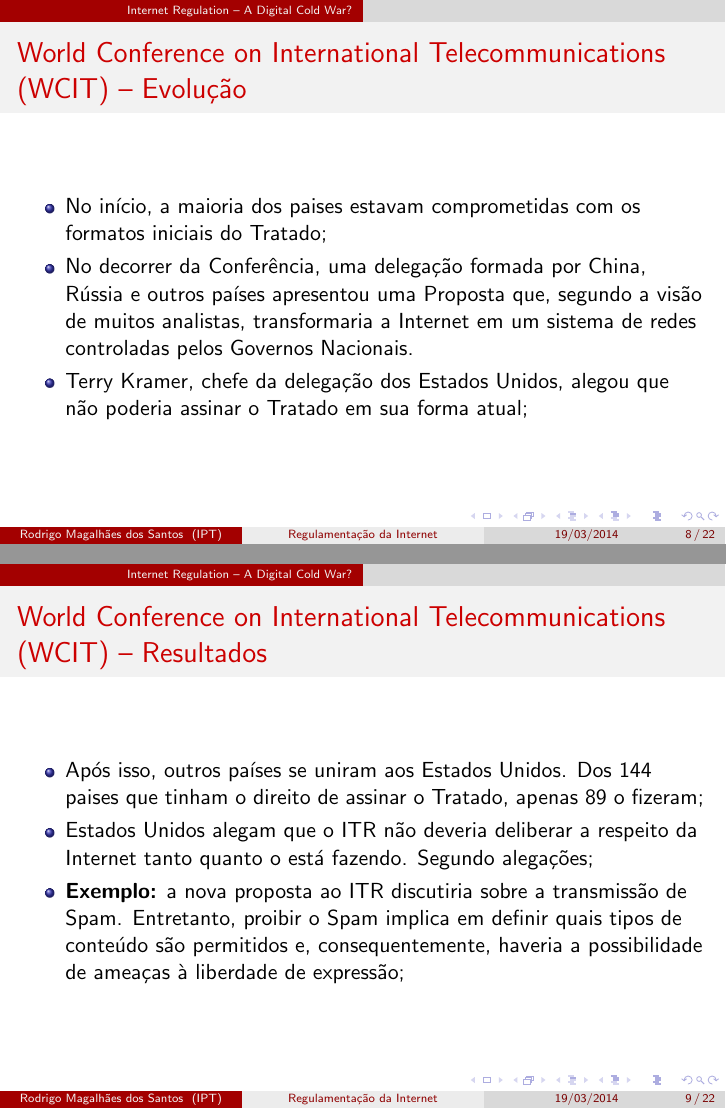
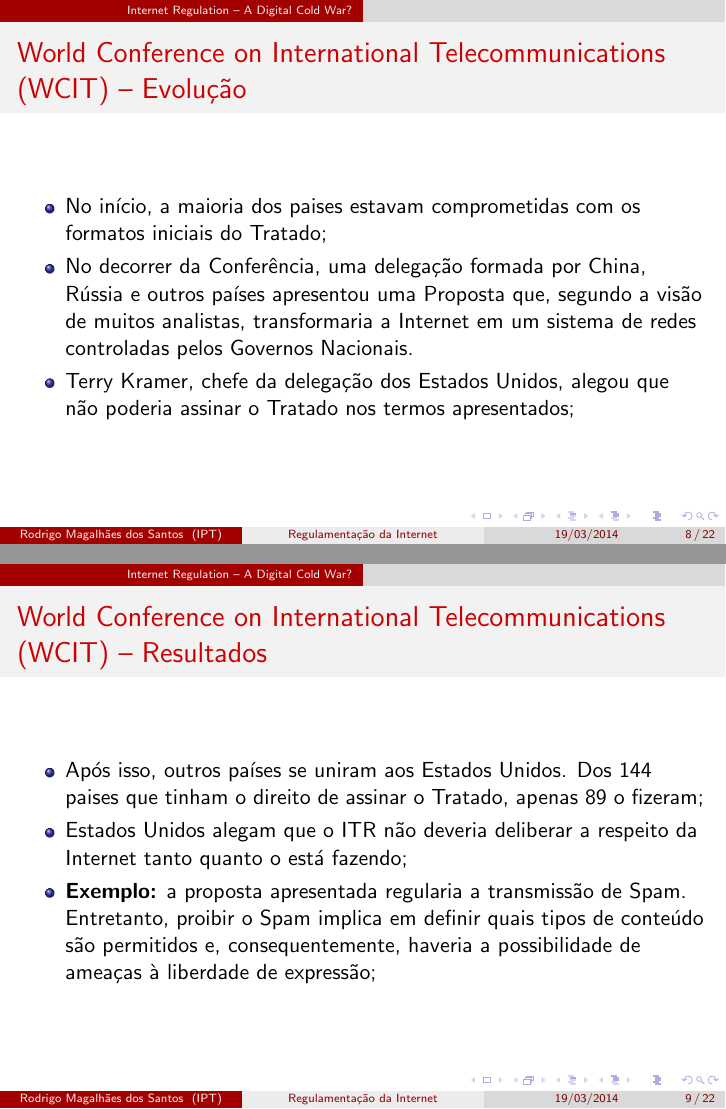
Before and after one commit to rmagalhaes85/presentation7, LaTeX slides (apresentacao_aula_7.tex): pages 8 and 9 of 22, joined at a grey line. Compiled offline with pdfLaTeX.

Commit message:
New revision on final version

```diff
--- a/apresentacao_aula_7.tex
+++ b/apresentacao_aula_7.tex
@@ -171,7 +171,7 @@ Instituto de Pesquisas Tecnológicas \\ Universidade de São Paulo \\ % Your ins
 \begin{itemize}
 \item No início, a maioria dos paises estavam comprometidas com os formatos iniciais do Tratado;
 \item No decorrer da Conferência, uma delegação formada por China, Rússia e outros países apresentou uma Proposta que, segundo a visão de muitos analistas, transformaria a Internet em um sistema de redes controladas pelos Governos Nacionais.
-\item Terry Kramer, chefe da delegação dos Estados Unidos, alegou que não poderia assinar o Tratado em sua forma atual;
+\item Terry Kramer, chefe da delegação dos Estados Unidos, alegou que não poderia assinar o Tratado nos termos apresentados;
 \end{itemize}
 \end{frame}
 
@@ -181,8 +181,8 @@ Instituto de Pesquisas Tecnológicas \\ Universidade de São Paulo \\ % Your ins
 \frametitle{World Conference on International Telecommunications (WCIT) -- Resultados}
 \begin{itemize}
 \item Após isso, outros países se uniram aos Estados Unidos. Dos 144 paises que tinham o direito de assinar o Tratado, apenas 89 o fizeram;
-\item Estados Unidos alegam que o ITR não deveria deliberar a respeito da Internet tanto quanto o está fazendo. Segundo alegações;
-\item \textbf{Exemplo:} a nova proposta ao ITR discutiria sobre a transmissão de Spam. Entretanto, proibir o Spam implica em definir quais tipos de conteúdo são permitidos e, consequentemente, haveria a possibilidade de ameaças à liberdade de expressão;
+\item Estados Unidos alegam que o ITR não deveria deliberar a respeito da Internet tanto quanto o está fazendo;
+\item \textbf{Exemplo:} a proposta apresentada regularia a transmissão de Spam. Entretanto, proibir o Spam implica em definir quais tipos de conteúdo são permitidos e, consequentemente, haveria a possibilidade de ameaças à liberdade de expressão;
 \end{itemize}
 \end{frame}
 
```
Also changed, not shown: apresentacao_aula_7.tex (10 more changed lines).
